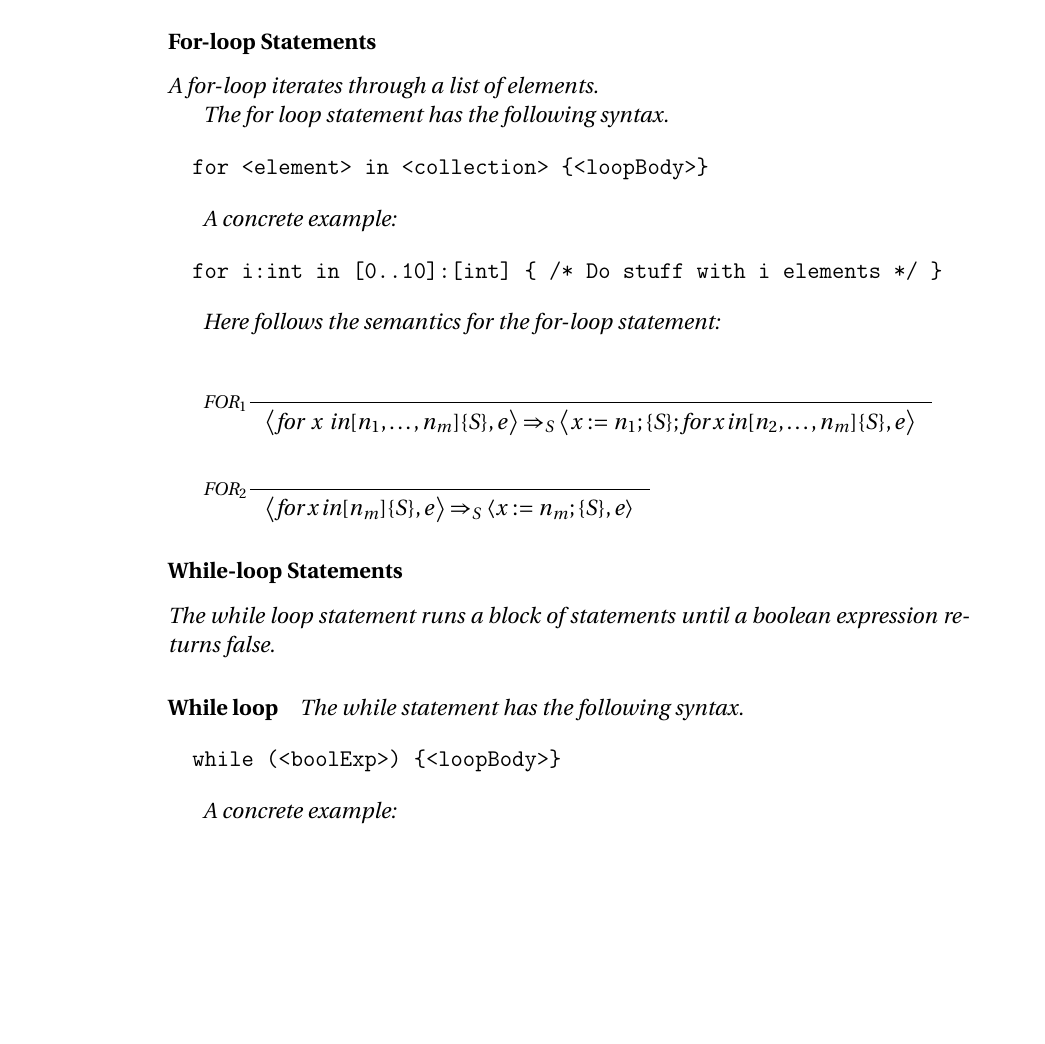
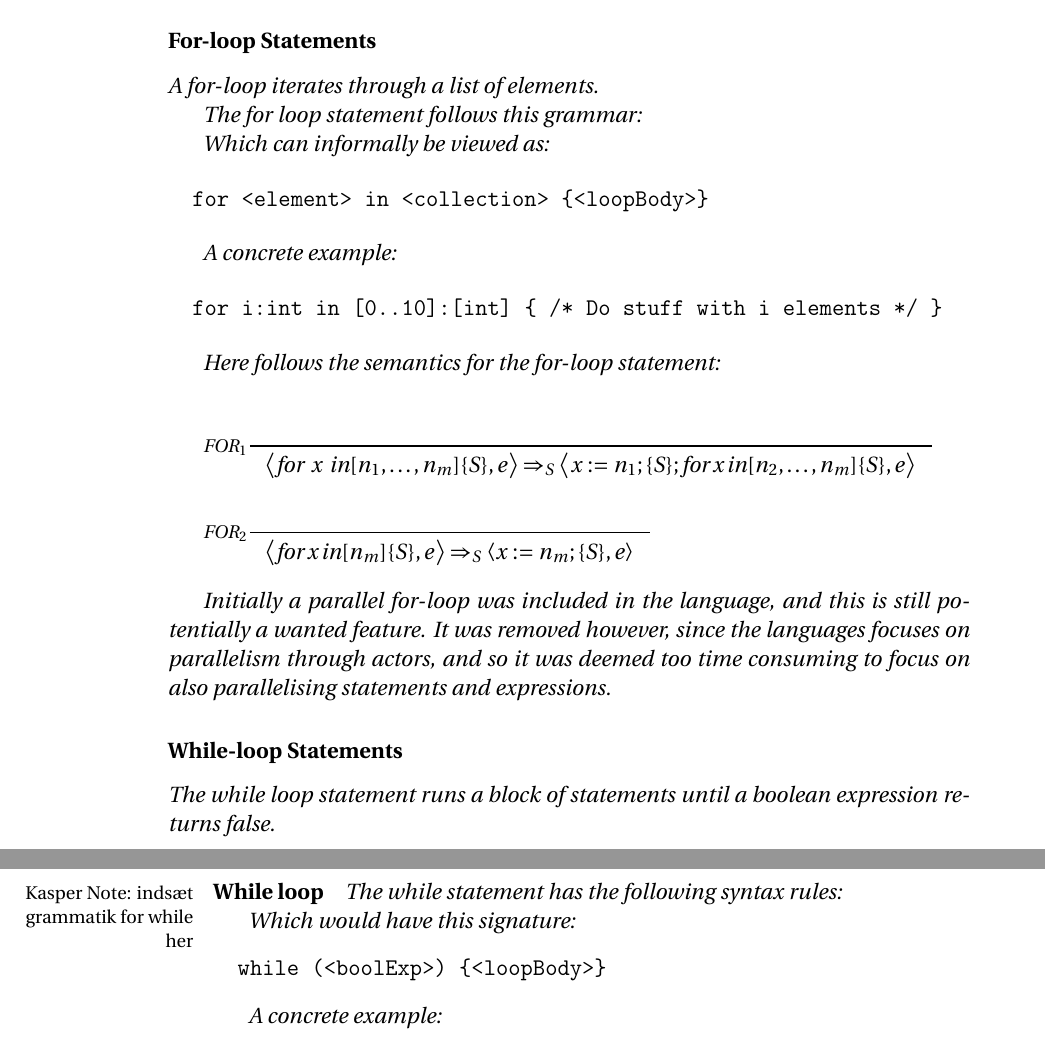
Before and after one commit to simonvandel/TLDR, a LaTeX thesis (Report/master.tex, which reads Report/Design/Statements/forLoopStatements.tex, Report/Design/Statements/whileStatements.tex): part of page 60 of 87 before the commit and two parts of pages 60 and 61 of 87 after it, the two joined at a grey line, cut so that both start at the same text, the shorter picture padded with empty space. Compiled offline with pdfLaTeX.

Commit message:
heres to you ms. heider

```diff
--- a/Report/Design/Syntax/forLoopStatements.tex
+++ b/Report/Design/Statements/forLoopStatements.tex
@@ -3,7 +3,10 @@
 
 A for-loop iterates through a list of elements.
 
-The for loop statement has the following syntax.
+The for loop statement follows this grammar:
+
+
+Which can informally be viewed as:
 
 \begin{verbatim}
   for <element> in <collection> {<loopBody>}
@@ -24,3 +27,5 @@ Here follows the semantics for the for-loop statement:
 &\inference[$\text{FOR}_{2}$]{}
                        {\Braket{\Tfor \mathbin{\text{x}}\mathbin{\text{in}} [n_m]\{S\},e} \Rightarrow_S \Braket{x := n_m;\{S\},e}}
 \end{align*}
+
+Initially a parallel for-loop was included in the language, and this is still potentially a wanted feature. It was removed however, since the languages focuses on parallelism through actors, and so it was deemed too time consuming to focus on also parallelising statements and expressions.
--- a/Report/Design/Syntax/whileStatements.tex
+++ b/Report/Design/Statements/whileStatements.tex
@@ -6,7 +6,11 @@ The while loop statement runs a block of statements until a boolean expression r
 \paragraph{While loop}
 \label{sec:whileLoop}
 
-The while statement has the following syntax.
+The while statement has the following syntax rules:
+
+\kanote{indsæt grammatik for while her}
+
+Which would have this signature:
 
 \begin{verbatim}
   while (<boolExp>) {<loopBody>}
```
Also changed, not shown: Report/Design/Statements/functions.tex (+1 -1 lines), Report/Design/Statements/statements.tex (+3 -3 lines), Report/Design/Statements/structures.tex (renamed from Report/Design/Syntax/structures.tex, +1 -1 lines).
